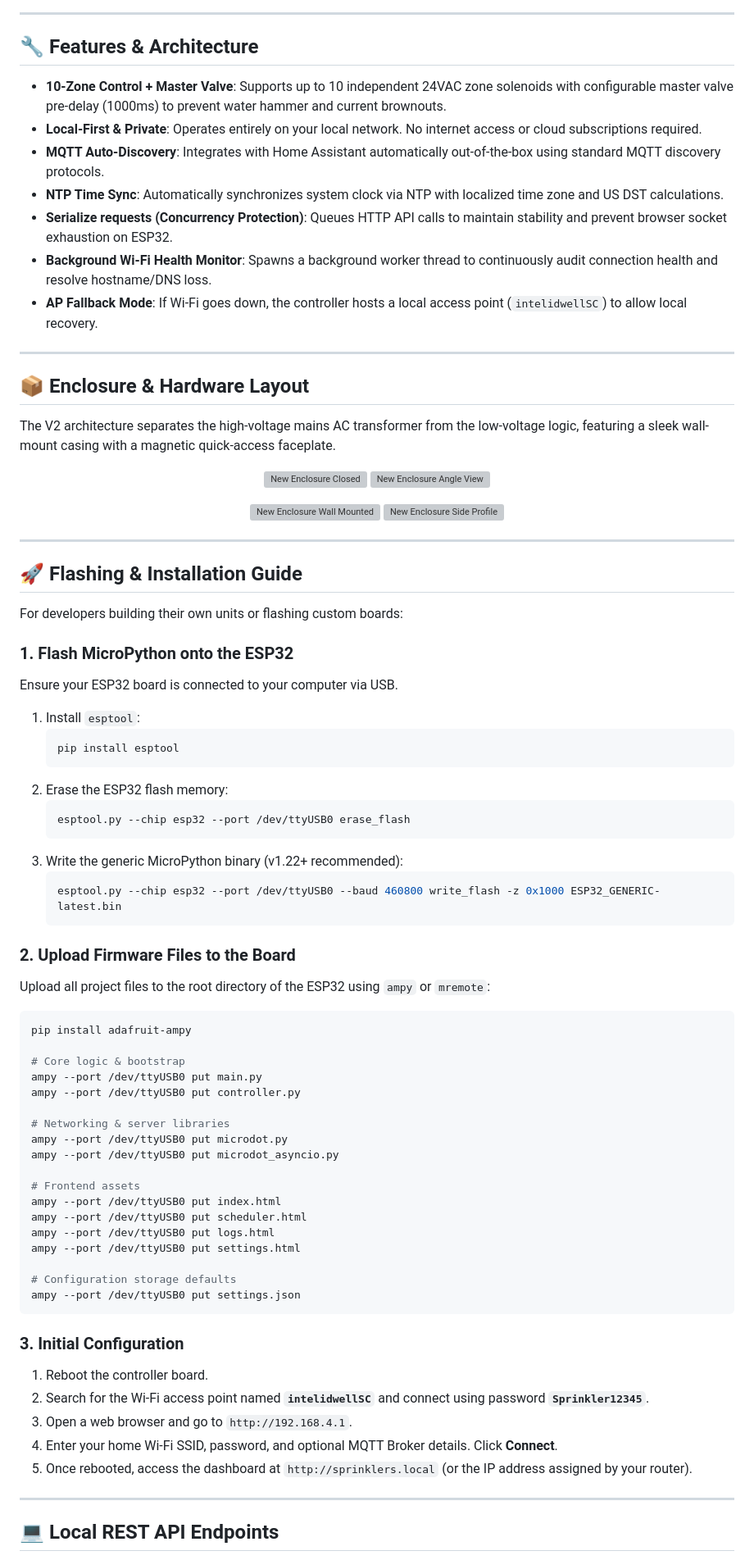
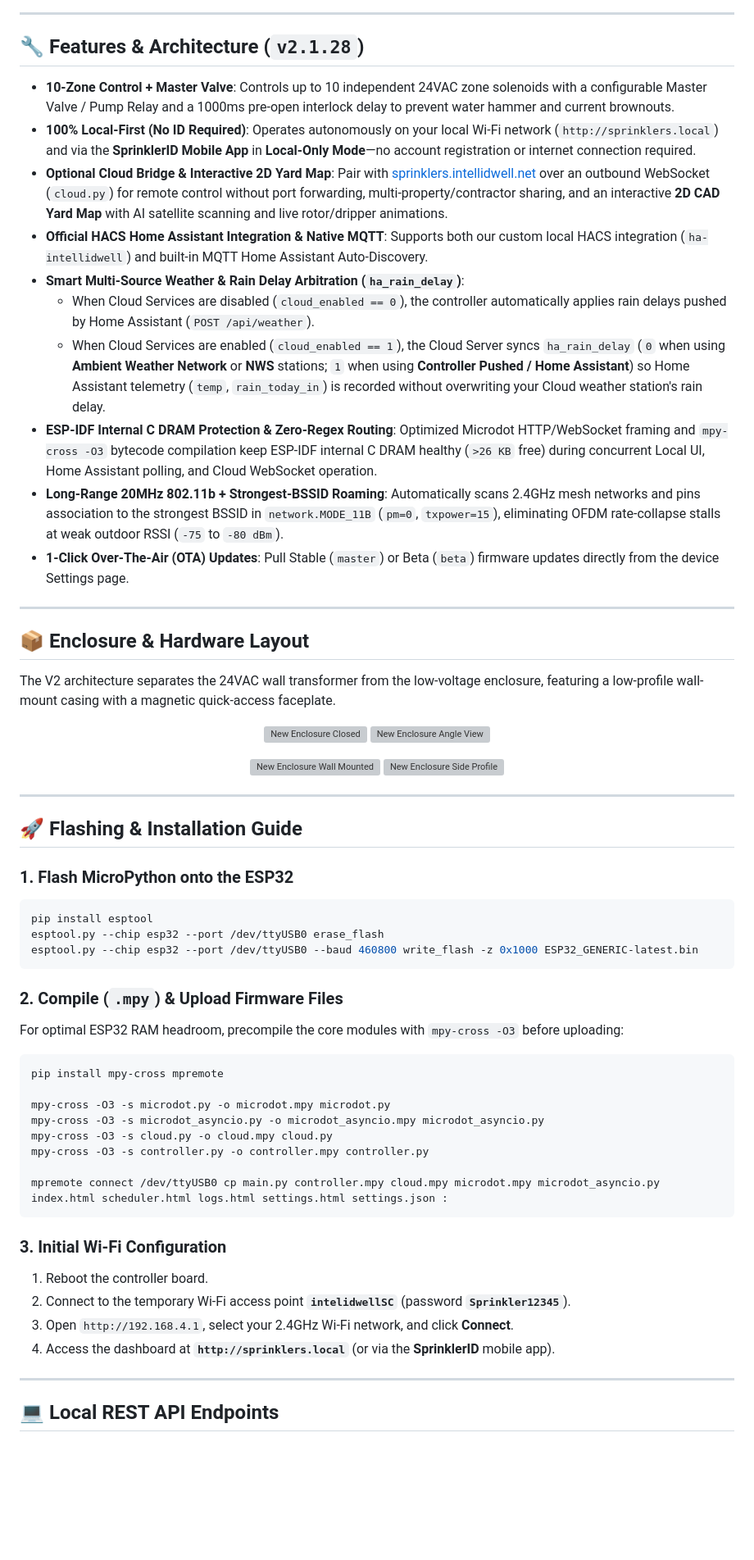
Before and after one commit to TannerNelson16/sprinkler_controller_public, a Markdown page: README.md, the part around one of its changes. Shown at 82% size. GitHub-like rendering; blank space fills up the shorter version; grey boxes are pictures that could not be loaded.

Commit message:
Release SprinklerID v2.1.28 firmware (Local + Optional Cloud, 802.11b BSSID roaming, ESP-IDF DRAM guardrails, Weather arbitration)

````diff
--- a/README.md
+++ b/README.md
@@ -40,21 +51,24 @@ The controller hosts a responsive, dark-mode web console directly on the ESP32 c
 
 ---
 
-## 🔧 Features & Architecture
+## 🔧 Features & Architecture (`v2.1.28`)
 
-*   **10-Zone Control + Master Valve**: Supports up to 10 independent 24VAC zone solenoids with configurable master valve pre-delay (1000ms) to prevent water hammer and current brownouts.
-*   **Local-First & Private**: Operates entirely on your local network. No internet access or cloud subscriptions required.
-*   **MQTT Auto-Discovery**: Integrates with Home Assistant automatically out-of-the-box using standard MQTT discovery protocols.
-*   **NTP Time Sync**: Automatically synchronizes system clock via NTP with localized time zone and US DST calculations.
-*   **Serialize requests (Concurrency Protection)**: Queues HTTP API calls to maintain stability and prevent browser socket exhaustion on ESP32.
-*   **Background Wi-Fi Health Monitor**: Spawns a background worker thread to continuously audit connection health and resolve hostname/DNS loss.
-*   **AP Fallback Mode**: If Wi-Fi goes down, the controller hosts a local access point (`intelidwellSC`) to allow local recovery.
+* **10-Zone Control + Master Valve**: Controls up to 10 independent 24VAC zone solenoids with a configurable Master Valve / Pump Relay and a 1000ms pre-open interlock delay to prevent water hammer and current brownouts.
+* **100% Local-First (No ID Required)**: Operates autonomously on your local Wi-Fi network (`http://sprinklers.local`) and via the **SprinklerID Mobile App** in **Local-Only Mode**—no account registration or internet connection required.
+* **Optional Cloud Bridge & Interactive 2D Yard Map**: Pair with [sprinklers.intellidwell.net](https://sprinklers.intellidwell.net) over an outbound WebSocket (`cloud.py`) for remote control without port forwarding, multi-property/contractor sharing, and an interactive **2D CAD Yard Map** with AI satellite scanning and live rotor/dripper animations.
+* **Official HACS Home Assistant Integration & Native MQTT**: Supports both our custom local HACS integration (`ha-intellidwell`) and built-in MQTT Home Assistant Auto-Discovery.
+* **Smart Multi-Source Weather & Rain Delay Arbitration (`ha_rain_delay`)**:
+  * When Cloud Services are disabled (`cloud_enabled == 0`), the controller automatically applies rain delays pushed by Home Assistant (`POST /api/weather`).
+  * When Cloud Services are enabled (`cloud_enabled == 1`), the Cloud Server syncs `ha_rain_delay` (`0` when using **Ambient Weather Network** or **NWS** stations; `1` when using **Controller Pushed / Home Assistant**) so Home Assistant telemetry (`temp`, `rain_today_in`) is recorded without overwriting your Cloud weather station's rain delay.
+* **ESP-IDF Internal C DRAM Protection & Zero-Regex Routing**: Optimized Microdot HTTP/WebSocket framing and `mpy-cross -O3` bytecode compilation keep ESP-IDF internal C DRAM healthy (`>26 KB` free) during concurrent Local UI, Home Assistant polling, and Cloud WebSocket operation.
+* **Long-Range 20MHz 802.11b + Strongest-BSSID Roaming**: Automatically scans 2.4GHz mesh networks and pins association to the strongest BSSID in `network.MODE_11B` (`pm=0`, `txpower=15`), eliminating OFDM rate-collapse stalls at weak outdoor RSSI (`-75` to `-80 dBm`).
+* **1-Click Over-The-Air (OTA) Updates**: Pull Stable (`master`) or Beta (`beta`) firmware updates directly from the device Settings page.
 
 ---
 
 ## 📦 Enclosure & Hardware Layout
 
-The V2 architecture separates the high-voltage mains AC transformer from the low-voltage logic, featuring a sleek wall-mount casing with a magnetic quick-access faceplate.
+The V2 architecture separates the 24VAC wall transformer from the low-voltage enclosure, featuring a low-profile wall-mount casing with a magnetic quick-access faceplate.
 
 <p align="center">
   <img src="attachments/Product_1.jpg" width="48%" alt="New Enclosure Closed">
@@ -69,52 +83,31 @@ The V2 architecture separates the high-voltage mains AC transformer from the low
 
 ## 🚀 Flashing & Installation Guide
 
-For developers building their own units or flashing custom boards:
-
 ### 1. Flash MicroPython onto the ESP32
-Ensure your ESP32 board is connected to your computer via USB.
-1. Install `esptool`:
-   ```bash
-   pip install esptool
-   ```
-2. Erase the ESP32 flash memory:
-   ```bash
-   esptool.py --chip esp32 --port /dev/ttyUSB0 erase_flash
-   ```
-3. Write the generic MicroPython binary (v1.22+ recommended):
-   ```bash
-   esptool.py --chip esp32 --port /dev/ttyUSB0 --baud 460800 write_flash -z 0x1000 ESP32_GENERIC-latest.bin
-   ```
-
-### 2. Upload Firmware Files to the Board
-Upload all project files to the root directory of the ESP32 using `ampy` or `mremote`:
 ```bash
-pip install adafruit-ampy
-
-# Core logic & bootstrap
-ampy --port /dev/ttyUSB0 put main.py
-ampy --port /dev/ttyUSB0 put controller.py
-
-# Networking & server libraries
-ampy --port /dev/ttyUSB0 put microdot.py
-ampy --port /dev/ttyUSB0 put microdot_asyncio.py
-
-# Frontend assets
-ampy --port /dev/ttyUSB0 put index.html
-ampy --port /dev/ttyUSB0 put scheduler.html
-ampy --port /dev/ttyUSB0 put logs.html
-ampy --port /dev/ttyUSB0 put settings.html
-
-# Configuration storage defaults
-ampy --port /dev/ttyUSB0 put settings.json
+pip install esptool
+esptool.py --chip esp32 --port /dev/ttyUSB0 erase_flash
+esptool.py --chip esp32 --port /dev/ttyUSB0 --baud 460800 write_flash -z 0x1000 ESP32_GENERIC-latest.bin
 ```
 
-### 3. Initial Configuration
+### 2. Compile (`.mpy`) & Upload Firmware Files
+For optimal ESP32 RAM headroom, precompile the core modules with `mpy-cross -O3` before uploading:
+```bash
+pip install mpy-cross mpremote
+
+mpy-cross -O3 -s microdot.py -o microdot.mpy microdot.py
+mpy-cross -O3 -s microdot_asyncio.py -o microdot_asyncio.mpy microdot_asyncio.py
+mpy-cross -O3 -s cloud.py -o cloud.mpy cloud.py
+mpy-cross -O3 -s controller.py -o controller.mpy controller.py
+
+mpremote connect /dev/ttyUSB0 cp main.py controller.mpy cloud.mpy microdot.mpy microdot_asyncio.py index.html scheduler.html logs.html settings.html settings.json :
+```
+
+### 3. Initial Wi-Fi Configuration
 1. Reboot the controller board.
-2. Search for the Wi-Fi access point named **`intelidwellSC`** and connect using password **`Sprinkler12345`**.
-3. Open a web browser and go to `http://192.168.4.1`.
-4. Enter your home Wi-Fi SSID, password, and optional MQTT Broker details. Click **Connect**.
-5. Once rebooted, access the dashboard at `http://sprinklers.local` (or the IP address assigned by your router).
+2. Connect to the temporary Wi-Fi access point **`intelidwellSC`** (password **`Sprinkler12345`**).
+3. Open `http://192.168.4.1`, select your 2.4GHz Wi-Fi network, and click **Connect**.
+4. Access the dashboard at **`http://sprinklers.local`** (or via the **SprinklerID** mobile app).
 
 ---
 
````
Also changed, not shown: other parts of README.md (+32 -19 lines), attachments/sprinklerid_logo.jpg (added), 10 other files.
